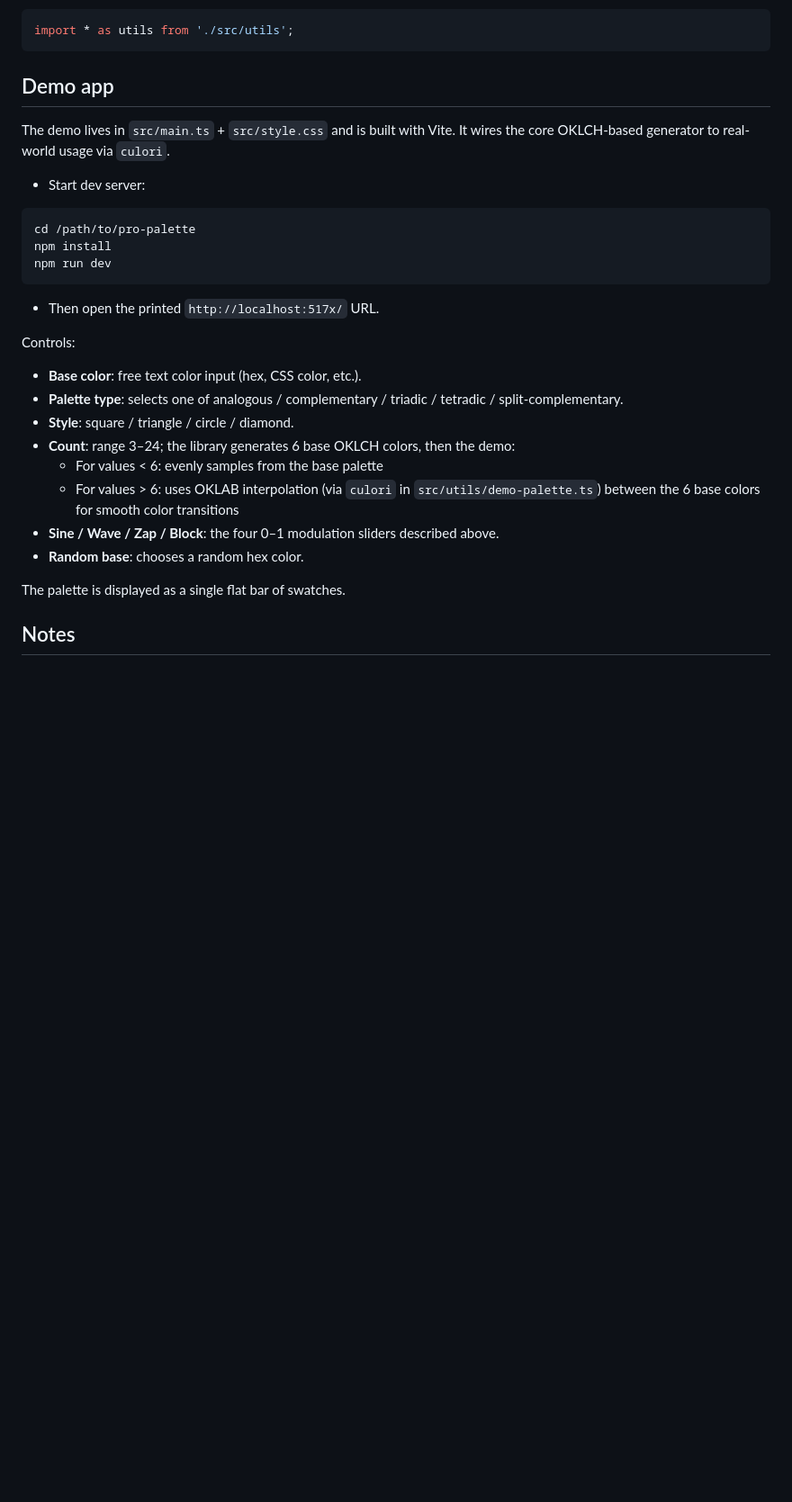
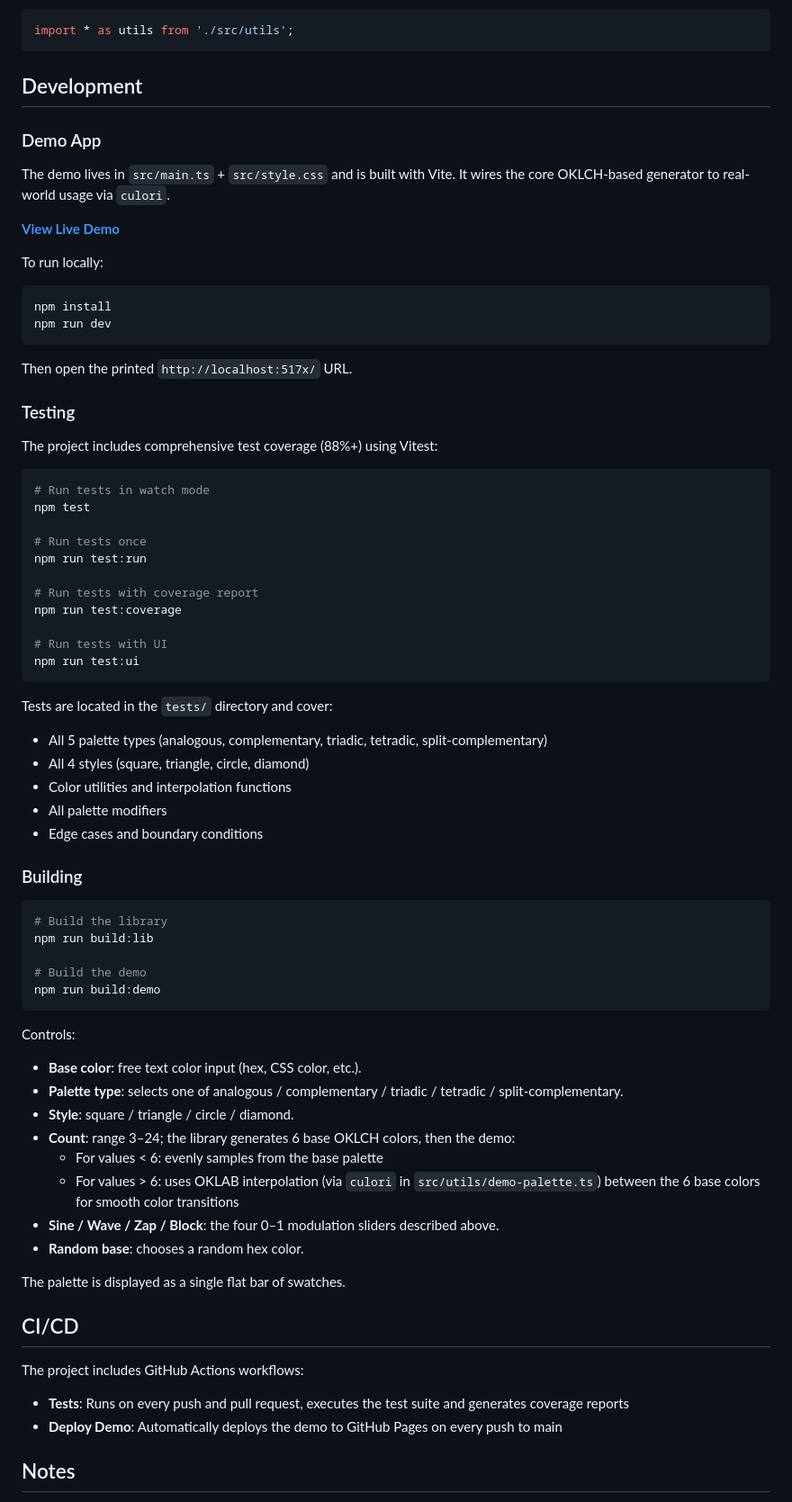
Before and after one commit to meodai/pro-color-harmonies, a Markdown page: README.md, the part around one of its changes. Shown at 90% size. GitHub-like rendering; blank space fills up the shorter version.

Commit message:
docs: update README to enhance installation instructions, add development and testing sections, and clarify CI/CD workflows

````diff
--- a/README.md
+++ b/README.md
@@ -232,19 +233,57 @@ All utilities are also available via a single import:
 import * as utils from './src/utils';
 ```
 
-## Demo app
+## Development
+
+### Demo App
 
 The demo lives in `src/main.ts` + `src/style.css` and is built with Vite. It wires the core OKLCH-based generator to real-world usage via `culori`.
 
-- Start dev server:
+**[View Live Demo](https://meodai.github.io/procolorharmonies/)**
+
+To run locally:
 
 ```bash
-cd /path/to/pro-palette
 npm install
 npm run dev
 ```
 
-- Then open the printed `http://localhost:517x/` URL.
+Then open the printed `http://localhost:517x/` URL.
+
+### Testing
+
+The project includes comprehensive test coverage (88%+) using Vitest:
+
+```bash
+# Run tests in watch mode
+npm test
+
+# Run tests once
+npm run test:run
+
+# Run tests with coverage report
+npm run test:coverage
+
+# Run tests with UI
+npm run test:ui
+```
+
+Tests are located in the `tests/` directory and cover:
+- All 5 palette types (analogous, complementary, triadic, tetradic, split-complementary)
+- All 4 styles (square, triangle, circle, diamond)
+- Color utilities and interpolation functions
+- All palette modifiers
+- Edge cases and boundary conditions
+
+### Building
+
+```bash
+# Build the library
+npm run build:lib
+
+# Build the demo
+npm run build:demo
+```
 
 Controls:
 
@@ -259,6 +298,13 @@ Controls:
 
 The palette is displayed as a single flat bar of swatches.
 
+## CI/CD
+
+The project includes GitHub Actions workflows:
+
+- **Tests**: Runs on every push and pull request, executes the test suite and generates coverage reports
+- **Deploy Demo**: Automatically deploys the demo to GitHub Pages on every push to main
+
 ## Notes
 
 - All palette generators produce exactly **6 base colors** internally.
````
Also changed, not shown: other parts of README.md (+8 -7 lines).
